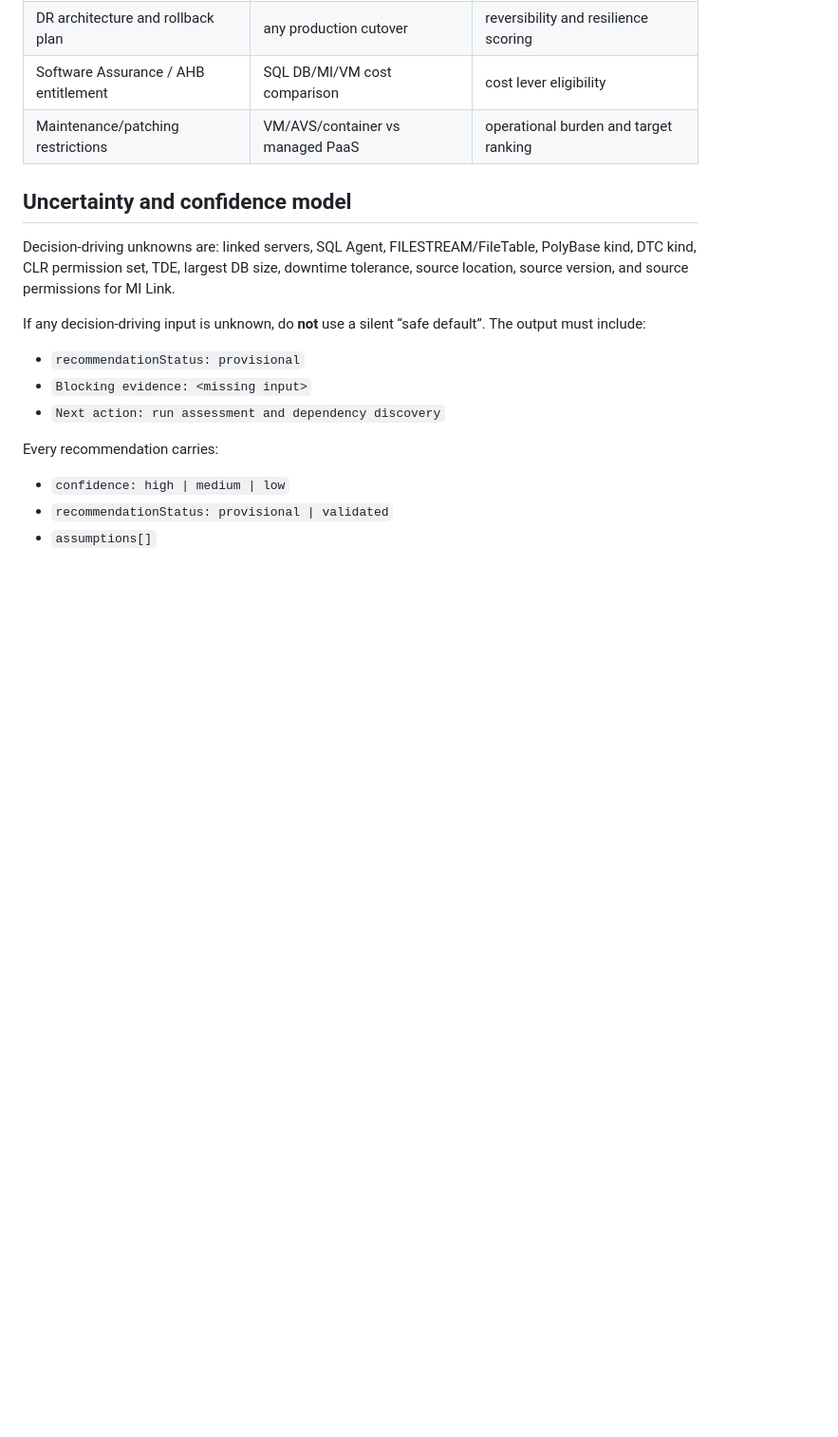
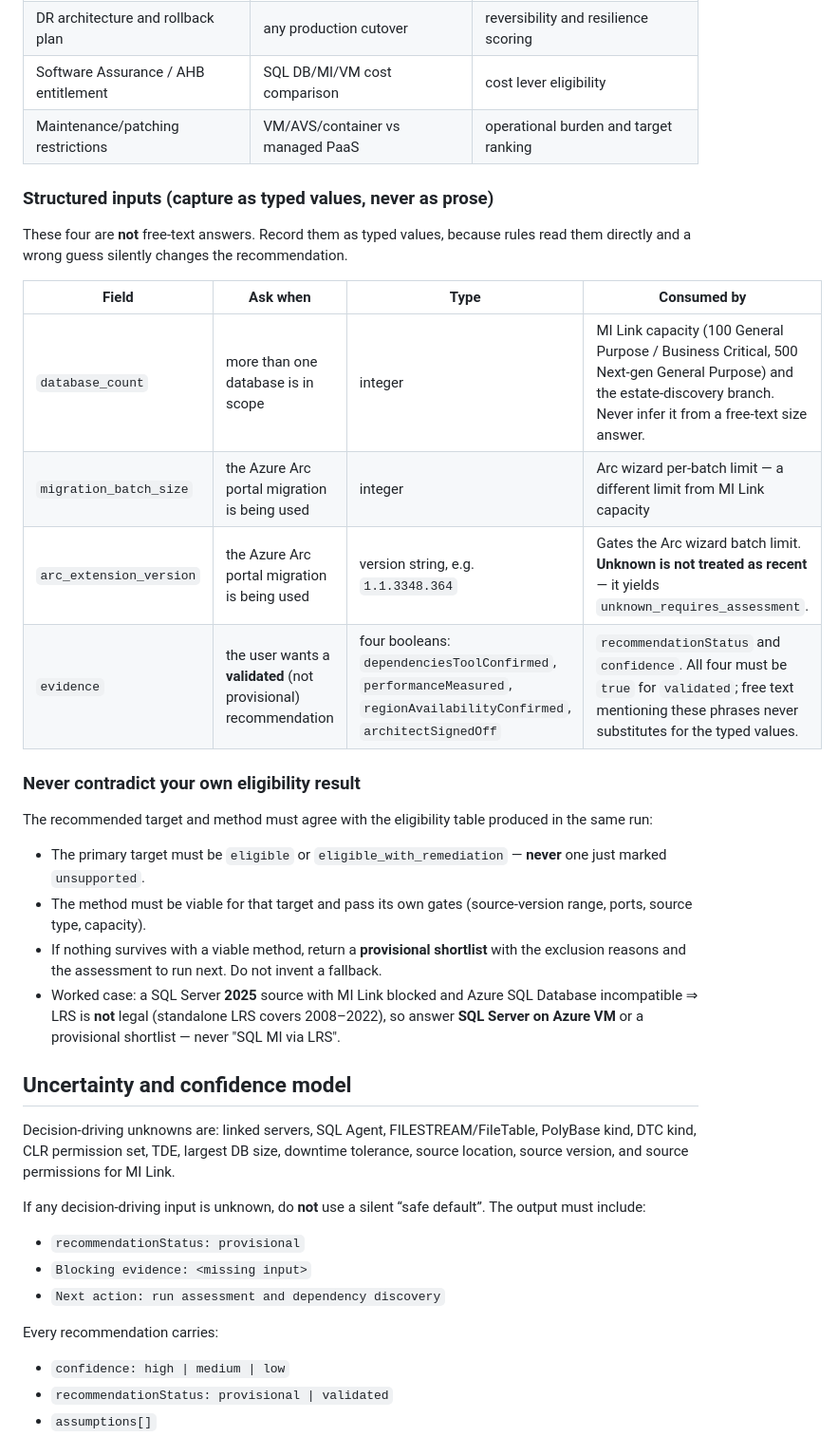
Before and after one commit to fredgis/sql-migration-advisor, a Markdown page: SKILL.md, the part around the change. Shown at 95% size. GitHub-like rendering; blank space fills up the shorter version.

```diff
--- a/SKILL.md
+++ b/SKILL.md
@@ -143,6 +143,27 @@ Ask only questions that can change candidates still in play, or when the user wa
 | DR architecture and rollback plan | any production cutover | reversibility and resilience scoring |
 | Software Assurance / AHB entitlement | SQL DB/MI/VM cost comparison | cost lever eligibility |
 | Maintenance/patching restrictions | VM/AVS/container vs managed PaaS | operational burden and target ranking |
+
+### Structured inputs (capture as typed values, never as prose)
+
+These four are **not** free-text answers. Record them as typed values, because rules read them directly and
+a wrong guess silently changes the recommendation.
+
+| Field | Ask when | Type | Consumed by |
+| --- | --- | --- | --- |
+| `database_count` | more than one database is in scope | integer | MI Link capacity (100 General Purpose / Business Critical, 500 Next-gen General Purpose) and the estate-discovery branch. Never infer it from a free-text size answer. |
+| `migration_batch_size` | the Azure Arc portal migration is being used | integer | Arc wizard per-batch limit — a different limit from MI Link capacity |
+| `arc_extension_version` | the Azure Arc portal migration is being used | version string, e.g. `1.1.3348.364` | Gates the Arc wizard batch limit. **Unknown is not treated as recent** — it yields `unknown_requires_assessment`. |
+| `evidence` | the user wants a **validated** (not provisional) recommendation | four booleans: `dependenciesToolConfirmed`, `performanceMeasured`, `regionAvailabilityConfirmed`, `architectSignedOff` | `recommendationStatus` and `confidence`. All four must be `true` for `validated`; free text mentioning these phrases never substitutes for the typed values. |
+
+### Never contradict your own eligibility result
+
+The recommended target and method must agree with the eligibility table produced in the same run:
+
+- The primary target must be `eligible` or `eligible_with_remediation` — **never** one just marked `unsupported`.
+- The method must be viable for that target and pass its own gates (source-version range, ports, source type, capacity).
+- If nothing survives with a viable method, return a **provisional shortlist** with the exclusion reasons and the assessment to run next. Do not invent a fallback.
+- Worked case: a SQL Server **2025** source with MI Link blocked and Azure SQL Database incompatible ⇒ LRS is **not** legal (standalone LRS covers 2008–2022), so answer **SQL Server on Azure VM** or a provisional shortlist — never "SQL MI via LRS".
 
 ## Uncertainty and confidence model
 
```
Also changed, not shown: reference/decision-rules.md (+17 -0 lines).
